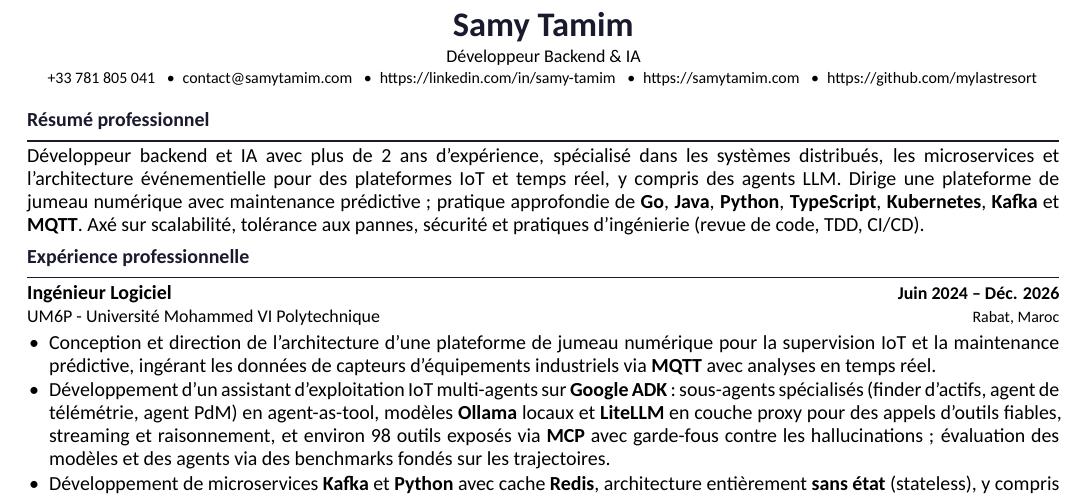
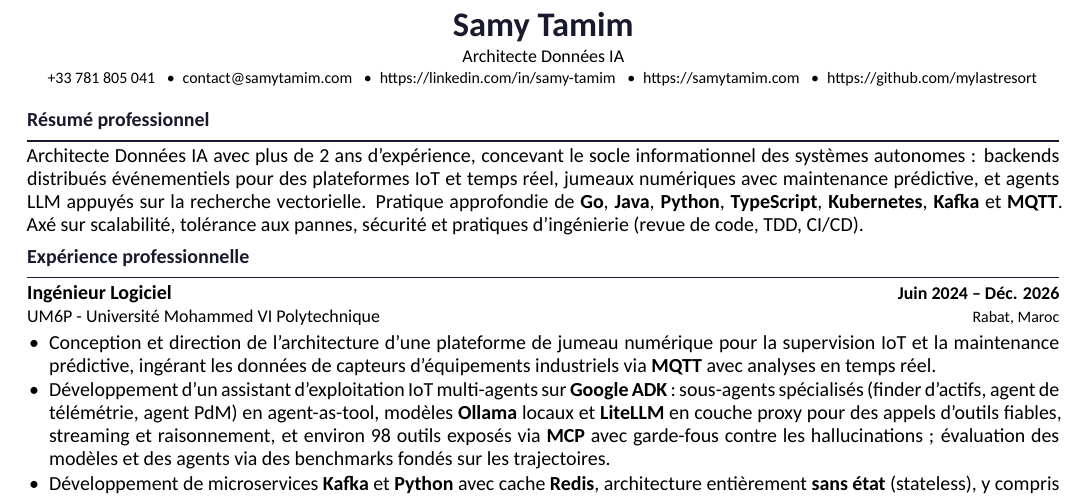
Before and after one commit to mylastresort/mylastresort.github.io, a LaTeX CV (resume/resume-fr.tex): part of the page, cut so that both start at the same text. Compiled offline with XeLaTeX.

Commit message:
resume-fr: retitle to Architecte Données IA to match the English rebrand
- header title, pdftitle, pdfsubject updated; 'Architecte Données IA' added
  as first pdfkeyword (fits the RNCP 'Architecture des Données' specialization
  already on the resume)
- summary reframed like the EN one: socle informationnel des systèmes
  autonomes, recherche vectorielle, jumeaux numériques — same facts
- check-resume.py: whitelist the new FR title as a structural line

```diff
--- a/resume/resume-fr.tex
+++ b/resume/resume-fr.tex
@@ -48,10 +48,10 @@
 
 % ── Hyperref ─────────────────────────────────────────────────────────────────
 \hypersetup{colorlinks=true, urlcolor=link, hidelinks, pdfnewwindow=true, linkbordercolor={1 1 1},
-  pdftitle={Samy Tamim - CV Développeur Backend et IA},
+  pdftitle={Samy Tamim - CV Architecte Données IA},
   pdfauthor={Samy Tamim},
-  pdfsubject={Développeur Backend et IA - Systèmes Distribués, Architecture IoT et Agents IA},
-  pdfkeywords={CV, Développeur Backend, Développeur IA, Systèmes Distribués, Microservices, Architecture Événementielle, Kubernetes, Kafka, MQTT, Go, Python, Java, TypeScript, Jumeau Numérique, Maintenance Prédictive, Agents IA, MCP, LLM, CI/CD, RNCP Niveau 7, Bac+5}}
+  pdfsubject={Architecte Données IA - Systèmes Distribués, Architecture IoT et Agents IA},
+  pdfkeywords={CV, Architecte Données IA, Développeur Backend, Développeur IA, Systèmes Distribués, Microservices, Architecture Événementielle, Kubernetes, Kafka, MQTT, Go, Python, Java, TypeScript, Jumeau Numérique, Maintenance Prédictive, Agents IA, MCP, LLM, CI/CD, RNCP Niveau 7, Bac+5}}
 
 % ── Style des sections ───────────────────────────────────────────────────────
 \titleformat{\section}
@@ -92,14 +92,14 @@
 % ── En-tête ──────────────────────────────────────────────────────────────────
 \begin{center}
   {\LARGE\bfseries\color{accent} Samy Tamim}\\[1.5pt]
-  {\small Développeur Backend \& IA}\\[1.5pt]
+  {\small Architecte Données IA}\\[1.5pt]
   \footnotesize
   +33 781 805 041 \enspace\textbullet\enspace \href{mailto:contact@samytamim.com}{contact@samytamim.com} \enspace\textbullet\enspace \href{https://linkedin.com/in/samy-tamim}{https://linkedin.com/in/samy-tamim} \enspace\textbullet\enspace \href{https://samytamim.com}{https://samytamim.com} \enspace\textbullet\enspace \href{https://github.com/mylastresort}{https://github.com/mylastresort}
 \end{center}
 
 % ── Résumé ───────────────────────────────────────────────────────────────────
 \section{Résumé professionnel}
-Développeur backend et IA avec plus de 2 ans d'expérience, spé\-cialisé dans les systèmes distribués, les microservices et l'architecture événementielle pour des plateformes IoT et temps réel, y compris des agents LLM. Dirige une plateforme de jumeau numérique avec maintenance prédictive~; pratique approfondie de \skill{Go}, \skill{Java}, \skill{Python}, \skill{TypeScript}, \skill{Kubernetes}, \skill{Kafka} et \skill{MQTT}. Axé sur scalabilité, tolérance aux pannes, sécurité et pratiques d'ingénierie (revue de code, TDD, CI/CD).
+Architecte Données IA avec plus de 2 ans d'expérience, concevant le socle informationnel des systèmes autonomes~: backends distribués événementiels pour des plateformes IoT et temps réel, jumeaux numériques avec maintenance prédictive, et agents LLM appuyés sur la recherche vectorielle. Pratique approfondie de \skill{Go}, \skill{Java}, \skill{Python}, \skill{TypeScript}, \skill{Kubernetes}, \skill{Kafka} et \skill{MQTT}. Axé sur scalabilité, tolérance aux pannes, sécurité et pratiques d'ingénierie (revue de code, TDD, CI/CD).
 
 % ── Expérience ───────────────────────────────────────────────────────────────
 \section{Expérience professionnelle}
```
Also changed, not shown: 1 other file.
